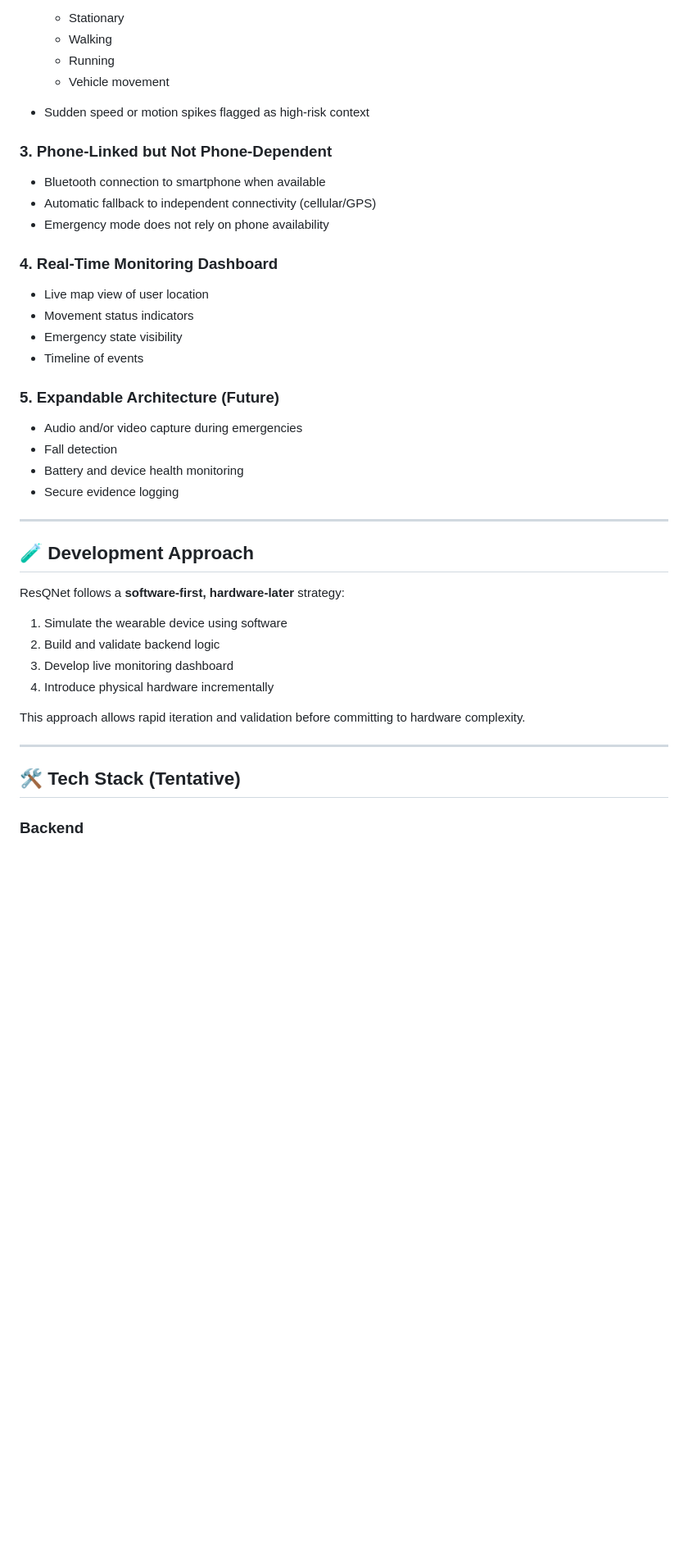
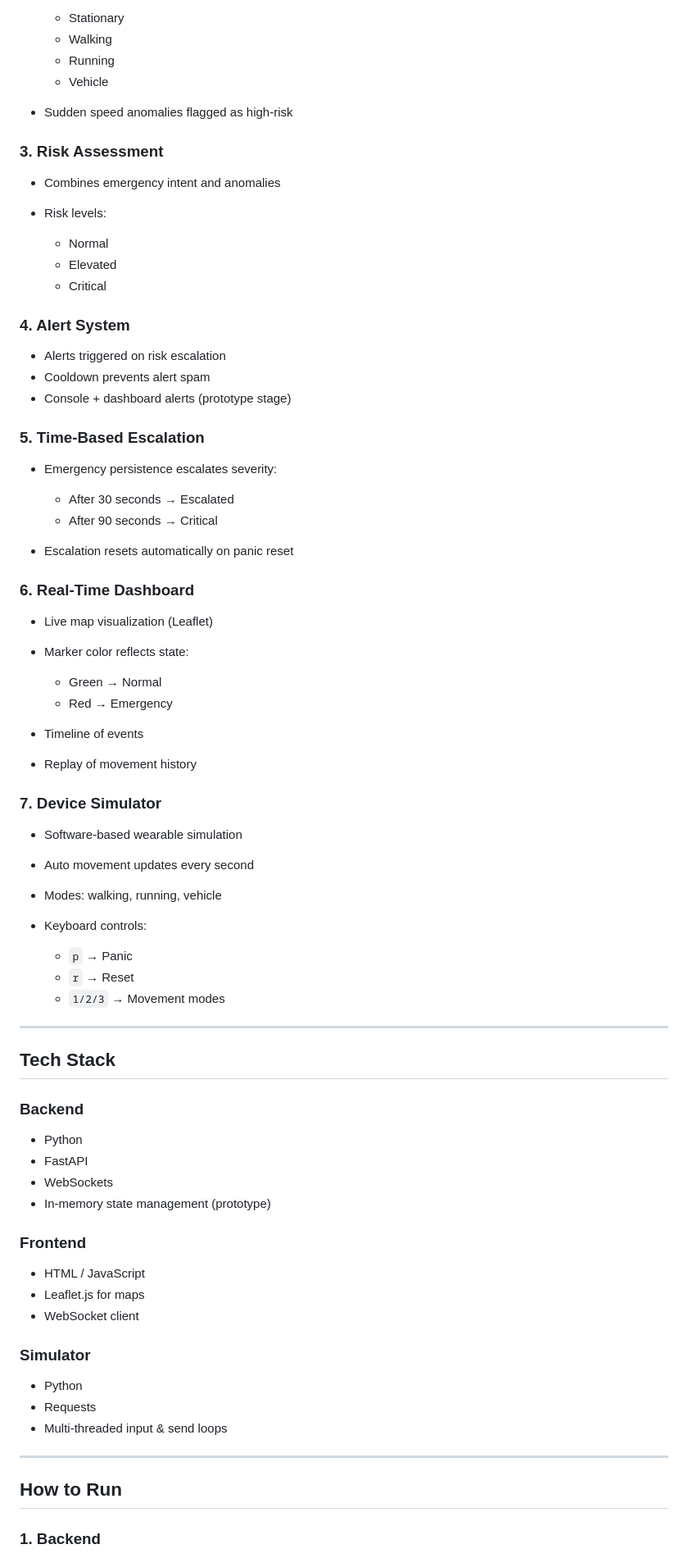
Before and after one commit to akshhq/resqnet, a Markdown page: README.md, the part around one of its changes. Shown at 82% size. Drawn GitHub-style; blank space fills up the shorter version.

```diff
--- a/README.md
+++ b/README.md
@@ -66,45 +83,79 @@ Emergency Contacts View Live Status
   * Stationary
   * Walking
   * Running
-  * Vehicle movement
-* Sudden speed or motion spikes flagged as high-risk context
+  * Vehicle
+* Sudden speed anomalies flagged as high-risk
 
-### 3. Phone-Linked but Not Phone-Dependent
+### 3. Risk Assessment
 
-* Bluetooth connection to smartphone when available
-* Automatic fallback to independent connectivity (cellular/GPS)
-* Emergency mode does not rely on phone availability
+* Combines emergency intent and anomalies
+* Risk levels:
 
-### 4. Real-Time Monitoring Dashboard
+  * Normal
+  * Elevated
+  * Critical
 
-* Live map view of user location
-* Movement status indicators
-* Emergency state visibility
+### 4. Alert System
+
+* Alerts triggered on risk escalation
+* Cooldown prevents alert spam
+* Console + dashboard alerts (prototype stage)
+
+### 5. Time-Based Escalation
+
+* Emergency persistence escalates severity:
+
+  * After 30 seconds → Escalated
+  * After 90 seconds → Critical
+* Escalation resets automatically on panic reset
+
+### 6. Real-Time Dashboard
+
+* Live map visualization (Leaflet)
+* Marker color reflects state:
+
+  * Green → Normal
+  * Red → Emergency
 * Timeline of events
+* Replay of movement history
 
-### 5. Expandable Architecture (Future)
+### 7. Device Simulator
 
-* Audio and/or video capture during emergencies
-* Fall detection
-* Battery and device health monitoring
-* Secure evidence logging
+* Software-based wearable simulation
+* Auto movement updates every second
+* Modes: walking, running, vehicle
+* Keyboard controls:
+
+  * `p` → Panic
+  * `r` → Reset
+  * `1/2/3` → Movement modes
 
 ---
 
-## 🧪 Development Approach
+## Tech Stack
 
-ResQNet follows a **software-first, hardware-later** strategy:
+### Backend
 
-1. Simulate the wearable device using software
-2. Build and validate backend logic
-3. Develop live monitoring dashboard
-4. Introduce physical hardware incrementally
+* Python
+* FastAPI
+* WebSockets
+* In-memory state management (prototype)
 
-This approach allows rapid iteration and validation before committing to hardware complexity.
+### Frontend
+
+* HTML / JavaScript
+* Leaflet.js for maps
+* WebSocket client
+
+### Simulator
+
+* Python
+* Requests
+* Multi-threaded input & send loops
 
 ---
 
-## 🛠️ Tech Stack (Tentative)
+## How to Run
 
-### Backend
+### 1. Backend
 
```
Also changed, not shown: other parts of README.md (+106 -62 lines).
